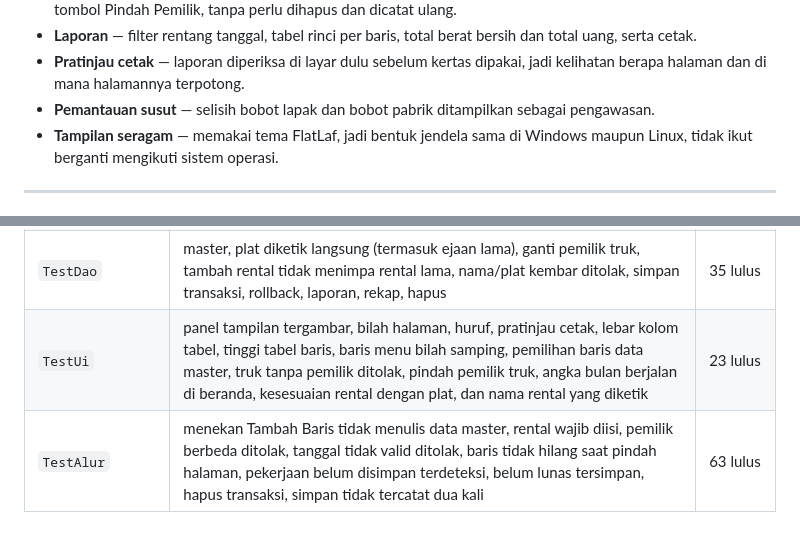
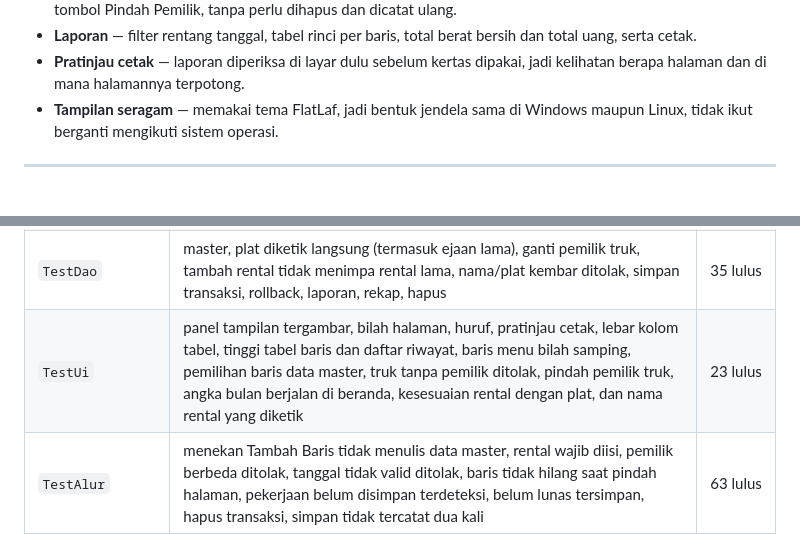
Before and after one commit to scout-experiment/kaspe-app, a Markdown page: README.md, 2 parts joined by grey strips. GitHub-like rendering.

```diff
--- a/README.md
+++ b/README.md
@@ -292,7 +292,6 @@ cukup nyalakan server MySQL-nya.
   uang, serta cetak.
 - **Pratinjau cetak** — laporan diperiksa di layar dulu sebelum kertas dipakai, jadi kelihatan
   berapa halaman dan di mana halamannya terpotong.
-- **Pemantauan susut** — selisih bobot lapak dan bobot pabrik ditampilkan sebagai pengawasan.
 - **Tampilan seragam** — memakai tema FlatLaf, jadi bentuk jendela sama di Windows maupun Linux,
   tidak ikut berganti mengikuti sistem operasi.
 
@@ -557,7 +556,7 @@ pemasangan apa pun.
 | `TestCalculator` | rumus berat bersih, jumlah uang, susut, validasi | 7 lulus |
 | `TestDatabase` | pembuatan tabel otomatis, skema, view, foreign key, pembersihan kolom lama (nomor nota, view lama ikut diuji) | 21 lulus |
 | `TestDao` | master, plat diketik langsung (termasuk ejaan lama), ganti pemilik truk, tambah rental tidak menimpa rental lama, nama/plat kembar ditolak, simpan transaksi, rollback, laporan, rekap, hapus | 35 lulus |
-| `TestUi` | panel tampilan tergambar, bilah halaman, huruf, pratinjau cetak, lebar kolom tabel, tinggi tabel baris, baris menu bilah samping, pemilihan baris data master, truk tanpa pemilik ditolak, pindah pemilik truk, angka bulan berjalan di beranda, kesesuaian rental dengan plat, dan nama rental yang diketik | 23 lulus |
+| `TestUi` | panel tampilan tergambar, bilah halaman, huruf, pratinjau cetak, lebar kolom tabel, tinggi tabel baris dan daftar riwayat, baris menu bilah samping, pemilihan baris data master, truk tanpa pemilik ditolak, pindah pemilik truk, angka bulan berjalan di beranda, kesesuaian rental dengan plat, dan nama rental yang diketik | 23 lulus |
 | `TestAlur` | menekan Tambah Baris tidak menulis data master, rental wajib diisi, pemilik berbeda ditolak, tanggal tidak valid ditolak, baris tidak hilang saat pindah halaman, pekerjaan belum disimpan terdeteksi, belum lunas tersimpan, hapus transaksi, simpan tidak tercatat dua kali | 63 lulus |
 | **Total** | | **149 lulus, 0 gagal** |
 
```
Also changed, not shown: AGENTS.md (+1 -1 lines), preview/01-dashboard.png, preview/02-transaction-input.png, preview/03-transaction-saved.png, preview/04-master.png, preview/05-report.png, 6 other files.
